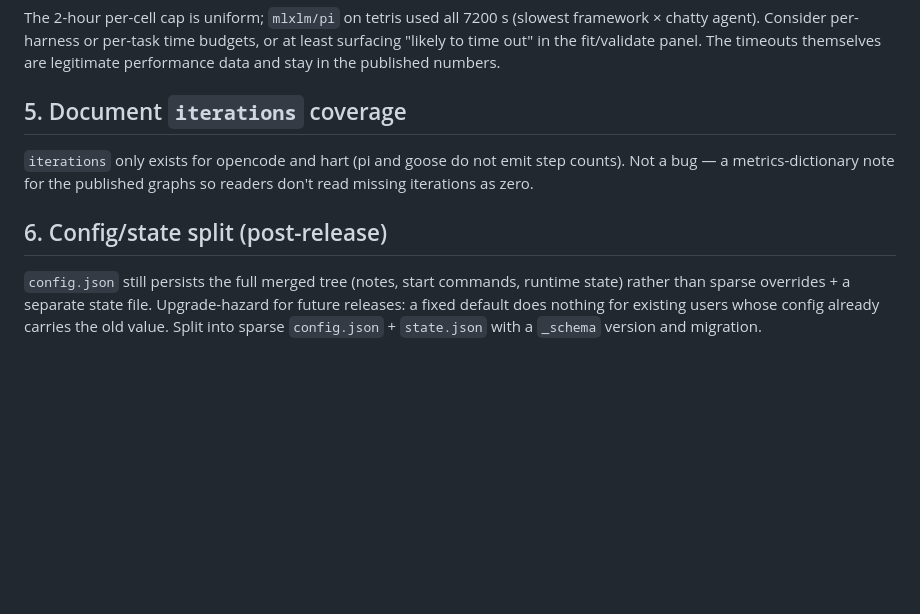
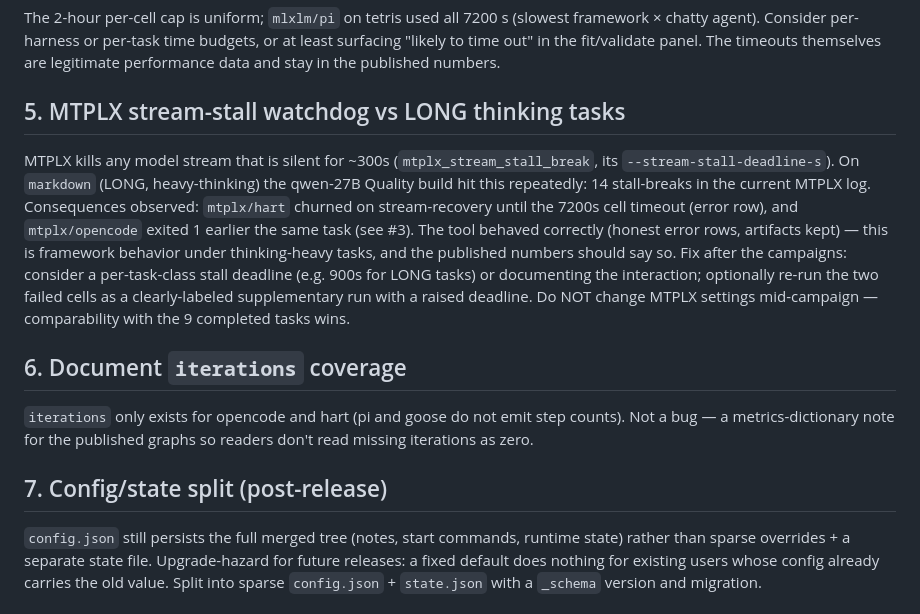
Before and after one commit to akshaya-git/benchtest, a Markdown page: PARKED.md, the part around the change. Rendered like a GitHub page; blank space fills up the shorter version.

Commit message:
Parked: MTPLX stall watchdog vs LONG thinking tasks (markdown hart/opencode failures)

```diff
--- a/PARKED.md
+++ b/PARKED.md
@@ -48,13 +48,29 @@ budgets, or at least surfacing "likely to time out" in the fit/validate
 panel. The timeouts themselves are legitimate performance data and stay in
 the published numbers.
 
-## 5. Document `iterations` coverage
+## 5. MTPLX stream-stall watchdog vs LONG thinking tasks
+
+MTPLX kills any model stream that is silent for ~300s
+(`mtplx_stream_stall_break`, its `--stream-stall-deadline-s`). On
+`markdown` (LONG, heavy-thinking) the qwen-27B Quality build hit this
+repeatedly: 14 stall-breaks in the current MTPLX log. Consequences
+observed: `mtplx/hart` churned on stream-recovery until the 7200s cell
+timeout (error row), and `mtplx/opencode` exited 1 earlier the same task
+(see #3). The tool behaved correctly (honest error rows, artifacts kept) —
+this is framework behavior under thinking-heavy tasks, and the published
+numbers should say so. Fix after the campaigns: consider a per-task-class
+stall deadline (e.g. 900s for LONG tasks) or documenting the interaction;
+optionally re-run the two failed cells as a clearly-labeled supplementary
+run with a raised deadline. Do NOT change MTPLX settings mid-campaign —
+comparability with the 9 completed tasks wins.
+
+## 6. Document `iterations` coverage
 
 `iterations` only exists for opencode and hart (pi and goose do not emit
 step counts). Not a bug — a metrics-dictionary note for the published
 graphs so readers don't read missing iterations as zero.
 
-## 6. Config/state split (post-release)
+## 7. Config/state split (post-release)
 
 `config.json` still persists the full merged tree (notes, start commands,
 runtime state) rather than sparse overrides + a separate state file.
```
